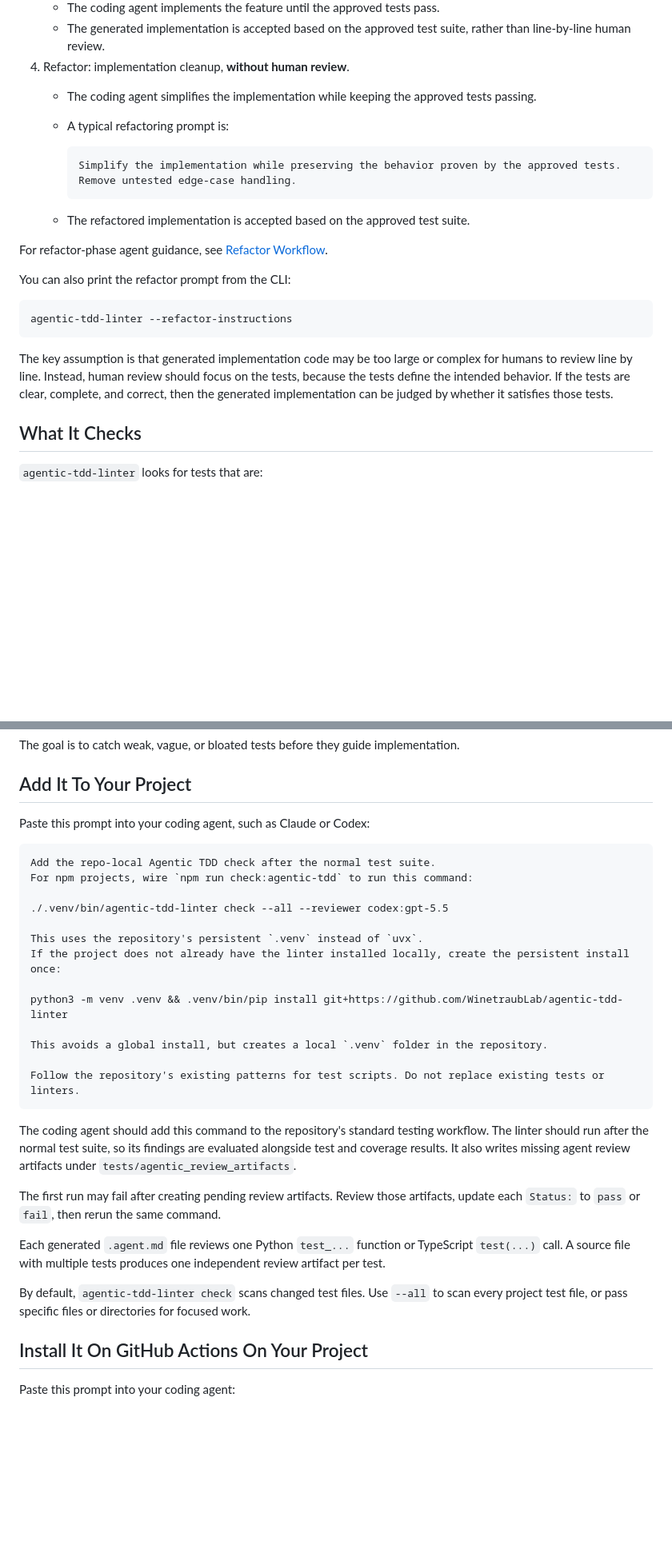
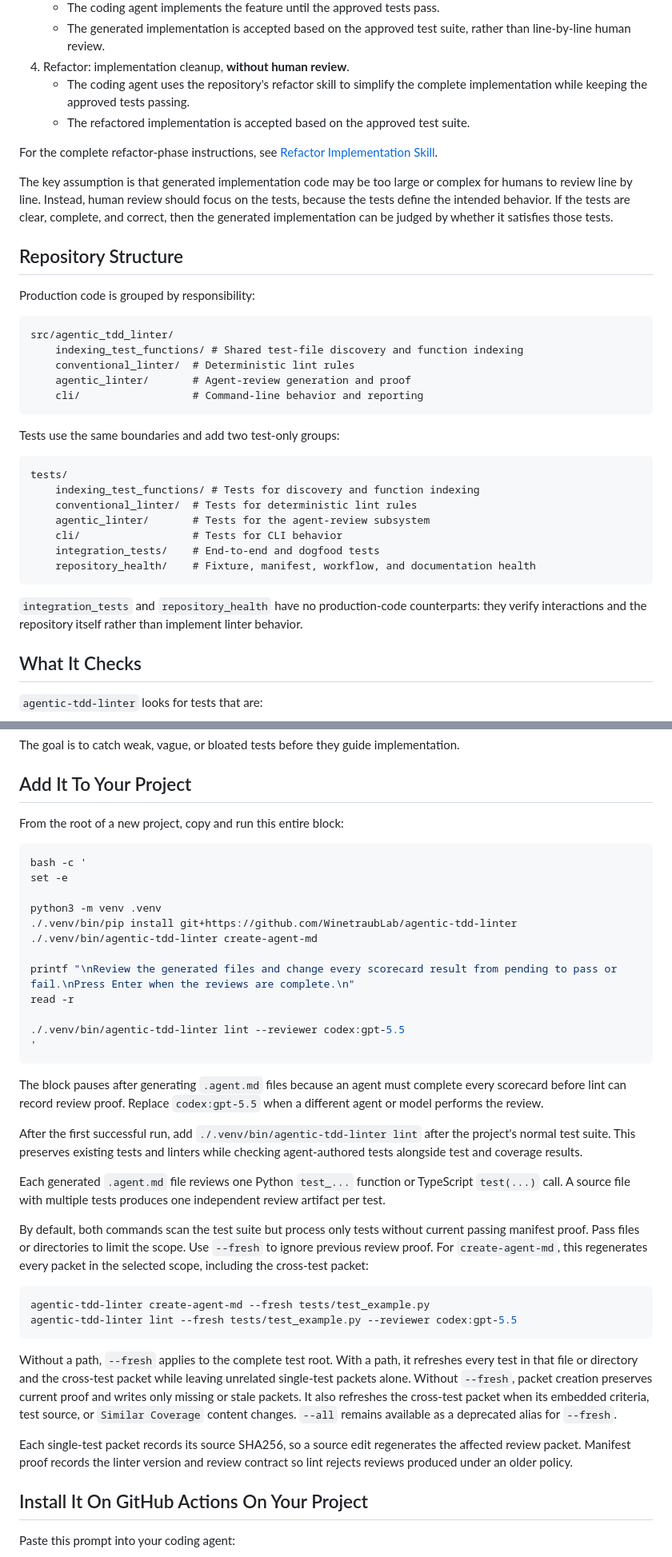
Before and after one commit to WinetraubLab/agentic-tdd-linter, a Markdown page: README.md, 2 parts joined by grey strips. Shown at 80% size. Drawn GitHub-style; blank space fills up the shorter version.

````diff
--- a/README.md
+++ b/README.md
@@ -29,25 +29,39 @@ Follow this flow:
    - The coding agent implements the feature until the approved tests pass.
    - The generated implementation is accepted based on the approved test suite, rather than line-by-line human review.
 4. Refactor: implementation cleanup, **without human review**.
-   - The coding agent simplifies the implementation while keeping the approved tests passing.
-   - A typical refactoring prompt is:
-
-     ```text
-     Simplify the implementation while preserving the behavior proven by the approved tests.
-     Remove untested edge-case handling.
-     ```
-
+   - The coding agent uses the repository's refactor skill to simplify the complete implementation while keeping the approved tests passing.
    - The refactored implementation is accepted based on the approved test suite.
 
-For refactor-phase agent guidance, see [Refactor Workflow](docs/workflows/refactor.md).
+For the complete refactor-phase instructions, see [Refactor Implementation Skill](.agents/skills/refactor-implementation/SKILL.md).
 
-You can also print the refactor prompt from the CLI:
+The key assumption is that generated implementation code may be too large or complex for humans to review line by line. Instead, human review should focus on the tests, because the tests define the intended behavior. If the tests are clear, complete, and correct, then the generated implementation can be judged by whether it satisfies those tests.
 
-```bash
-agentic-tdd-linter --refactor-instructions
+## Repository Structure
+
+Production code is grouped by responsibility:
+
+```text
+src/agentic_tdd_linter/
+    indexing_test_functions/ # Shared test-file discovery and function indexing
+    conventional_linter/  # Deterministic lint rules
+    agentic_linter/       # Agent-review generation and proof
+    cli/                  # Command-line behavior and reporting
 ```
 
-The key assumption is that generated implementation code may be too large or complex for humans to review line by line. Instead, human review should focus on the tests, because the tests define the intended behavior. If the tests are clear, complete, and correct, then the generated implementation can be judged by whether it satisfies those tests.
+Tests use the same boundaries and add two test-only groups:
+
+```text
+tests/
+    indexing_test_functions/ # Tests for discovery and function indexing
+    conventional_linter/  # Tests for deterministic lint rules
+    agentic_linter/       # Tests for the agent-review subsystem
+    cli/                  # Tests for CLI behavior
+    integration_tests/    # End-to-end and dogfood tests
+    repository_health/    # Fixture, manifest, workflow, and documentation health
+```
+
+`integration_tests` and `repository_health` have no production-code counterparts:
+they verify interactions and the repository itself rather than implement linter behavior.
 
 ## What It Checks
 
@@ -63,33 +77,46 @@ The goal is to catch weak, vague, or bloated tests before they guide implementat
 
 ## Add It To Your Project
 
-Paste this prompt into your coding agent, such as Claude or Codex:
+From the root of a new project, copy and run this entire block:
 
-```text
-Add the repo-local Agentic TDD check after the normal test suite.
-For npm projects, wire `npm run check:agentic-tdd` to run this command:
+```bash
+bash -c '
+set -e
 
-./.venv/bin/agentic-tdd-linter check --all --reviewer codex:gpt-5.5
+python3 -m venv .venv
+./.venv/bin/pip install git+https://github.com/WinetraubLab/agentic-tdd-linter
+./.venv/bin/agentic-tdd-linter create-agent-md
 
-This uses the repository's persistent `.venv` instead of `uvx`.
-If the project does not already have the linter installed locally, create the persistent install once:
+printf "\nReview the generated files and change every scorecard result from pending to pass or fail.\nPress Enter when the reviews are complete.\n"
+read -r
 
-python3 -m venv .venv && .venv/bin/pip install git+https://github.com/WinetraubLab/agentic-tdd-linter
-
-This avoids a global install, but creates a local `.venv` folder in the repository.
-
-Follow the repository's existing patterns for test scripts. Do not replace existing tests or linters.
+./.venv/bin/agentic-tdd-linter lint --reviewer codex:gpt-5.5
+'
 ```
 
-The coding agent should add this command to the repository's standard testing workflow.
-The linter should run after the normal test suite, so its findings are evaluated alongside test and coverage results.
-It also writes missing agent review artifacts under `tests/agentic_review_artifacts`.
+The block pauses after generating `.agent.md` files because an agent must complete every scorecard before lint can record review proof. Replace `codex:gpt-5.5` when a different agent or model performs the review.
 
-The first run may fail after creating pending review artifacts. Review those artifacts, update each `Status:` to `pass` or `fail`, then rerun the same command.
+After the first successful run, add `./.venv/bin/agentic-tdd-linter lint` after the project's normal test suite. This preserves existing tests and linters while checking agent-authored tests alongside test and coverage results.
 
 Each generated `.agent.md` file reviews one Python `test_...` function or TypeScript `test(...)` call. A source file with multiple tests produces one independent review artifact per test.
 
-By default, `agentic-tdd-linter check` scans changed test files. Use `--all` to scan every project test file, or pass specific files or directories for focused work.
+By default, both commands scan the test suite but process only tests without current passing manifest proof. Pass files or directories to limit the scope. Use `--fresh` to ignore previous review proof. For `create-agent-md`, this regenerates every packet in the selected scope, including the cross-test packet:
+
+```bash
+agentic-tdd-linter create-agent-md --fresh tests/test_example.py
+agentic-tdd-linter lint --fresh tests/test_example.py --reviewer codex:gpt-5.5
+```
+
+Without a path, `--fresh` applies to the complete test root. With a path, it refreshes
+every test in that file or directory and the cross-test packet while leaving unrelated
+single-test packets alone. Without `--fresh`, packet creation preserves current proof
+and writes only missing or stale packets. It also refreshes the cross-test packet when
+its embedded criteria, test source, or `Similar Coverage` content changes. `--all`
+remains available as a deprecated alias for `--fresh`.
+
+Each single-test packet records its source SHA256, so a source edit regenerates the
+affected review packet. Manifest proof records the linter version and review contract
+so lint rejects reviews produced under an older policy.
 
 ## Install It On GitHub Actions On Your Project
 
````
Also changed, not shown: other parts of README.md (+15 -3 lines).
